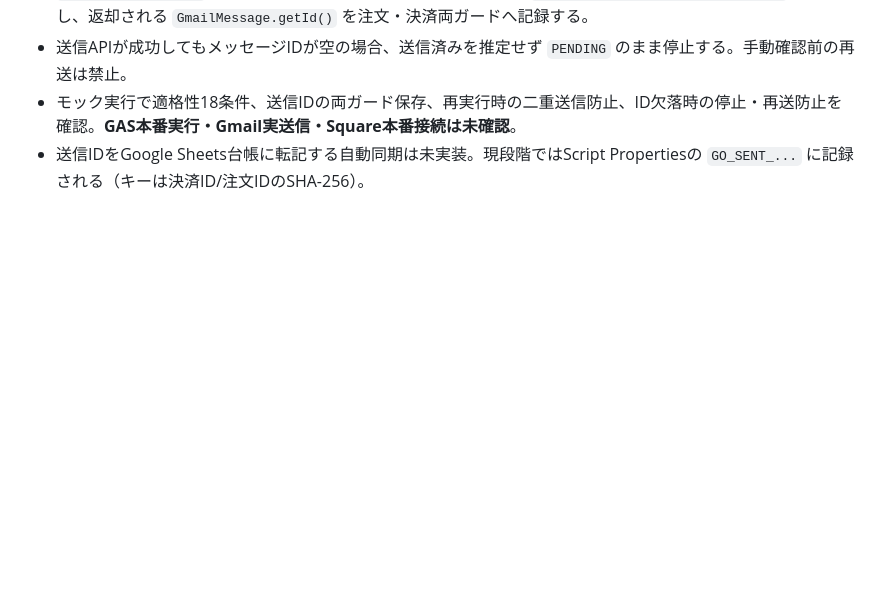
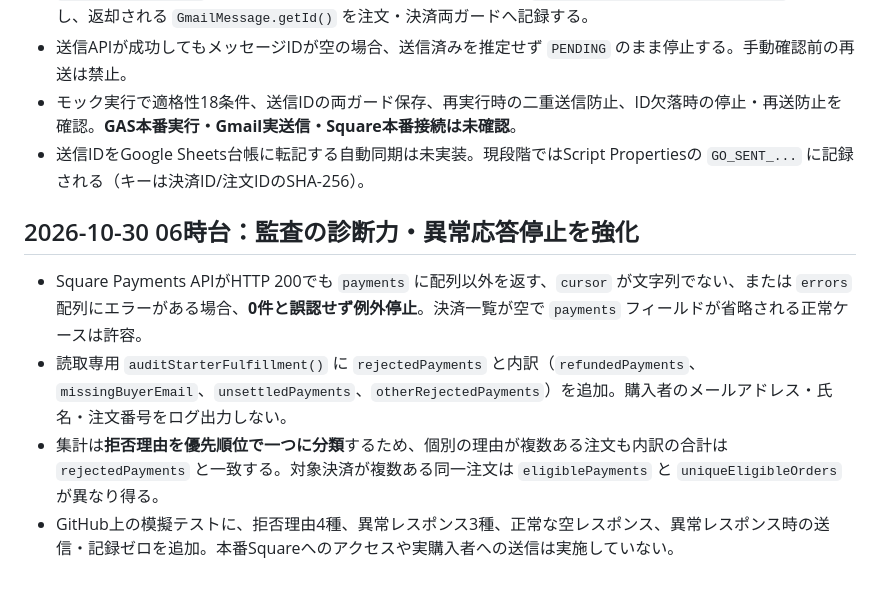
Before and after one commit to ysenterprisecorporation-ship-it/guestops-ai, a Markdown page: integrations/square-starter-fulfillment/README.md, the part around the change. Drawn GitHub-style; blank space fills up the shorter version.

Commit message:
Document privacy-safe Square audit rejection counts and fail-closed API response handling

```diff
--- a/integrations/square-starter-fulfillment/README.md
+++ b/integrations/square-starter-fulfillment/README.md
@@ -62,3 +62,9 @@
 - 送信APIが成功してもメッセージIDが空の場合、送信済みを推定せず `PENDING` のまま停止する。手動確認前の再送は禁止。
 - モック実行で適格性18条件、送信IDの両ガード保存、再実行時の二重送信防止、ID欠落時の停止・再送防止を確認。**GAS本番実行・Gmail実送信・Square本番接続は未確認**。
 - 送信IDをGoogle Sheets台帳に転記する自動同期は未実装。現段階ではScript Propertiesの `GO_SENT_...` に記録される（キーは決済ID/注文IDのSHA-256）。
+
+## 2026-10-30 06時台：監査の診断力・異常応答停止を強化
+- Square Payments APIがHTTP 200でも `payments` に配列以外を返す、`cursor` が文字列でない、または `errors` 配列にエラーがある場合、**0件と誤認せず例外停止**。決済一覧が空で `payments` フィールドが省略される正常ケースは許容。
+- 読取専用 `auditStarterFulfillment()` に `rejectedPayments` と内訳（`refundedPayments`、`missingBuyerEmail`、`unsettledPayments`、`otherRejectedPayments`）を追加。購入者のメールアドレス・氏名・注文番号をログ出力しない。
+- 集計は**拒否理由を優先順位で一つに分類**するため、個別の理由が複数ある注文も内訳の合計は `rejectedPayments` と一致する。対象決済が複数ある同一注文は `eligiblePayments` と `uniqueEligibleOrders` が異なり得る。
+- GitHub上の模擬テストに、拒否理由4種、異常レスポンス3種、正常な空レスポンス、異常レスポンス時の送信・記録ゼロを追加。本番Squareへのアクセスや実購入者への送信は実施していない。
```
